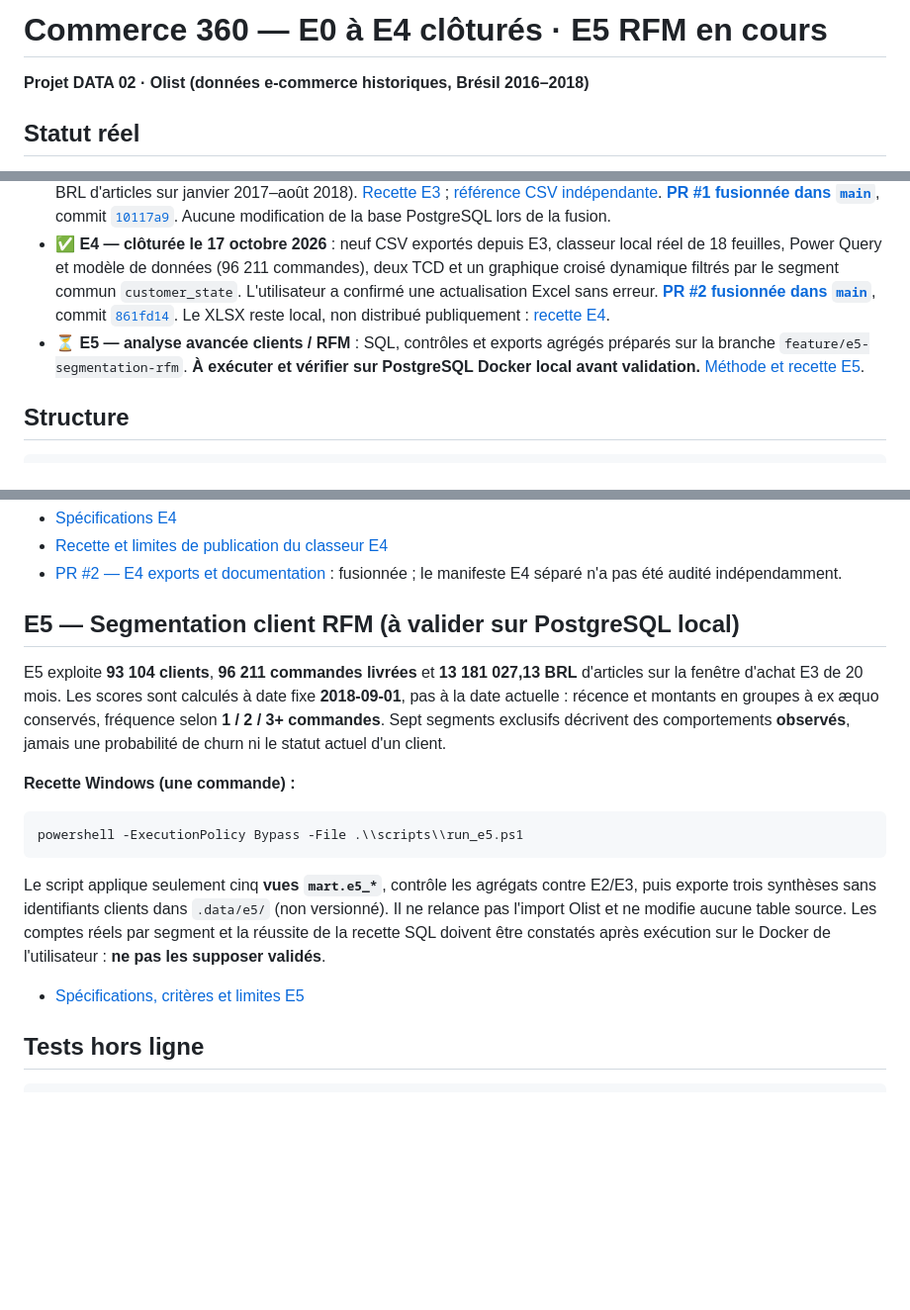
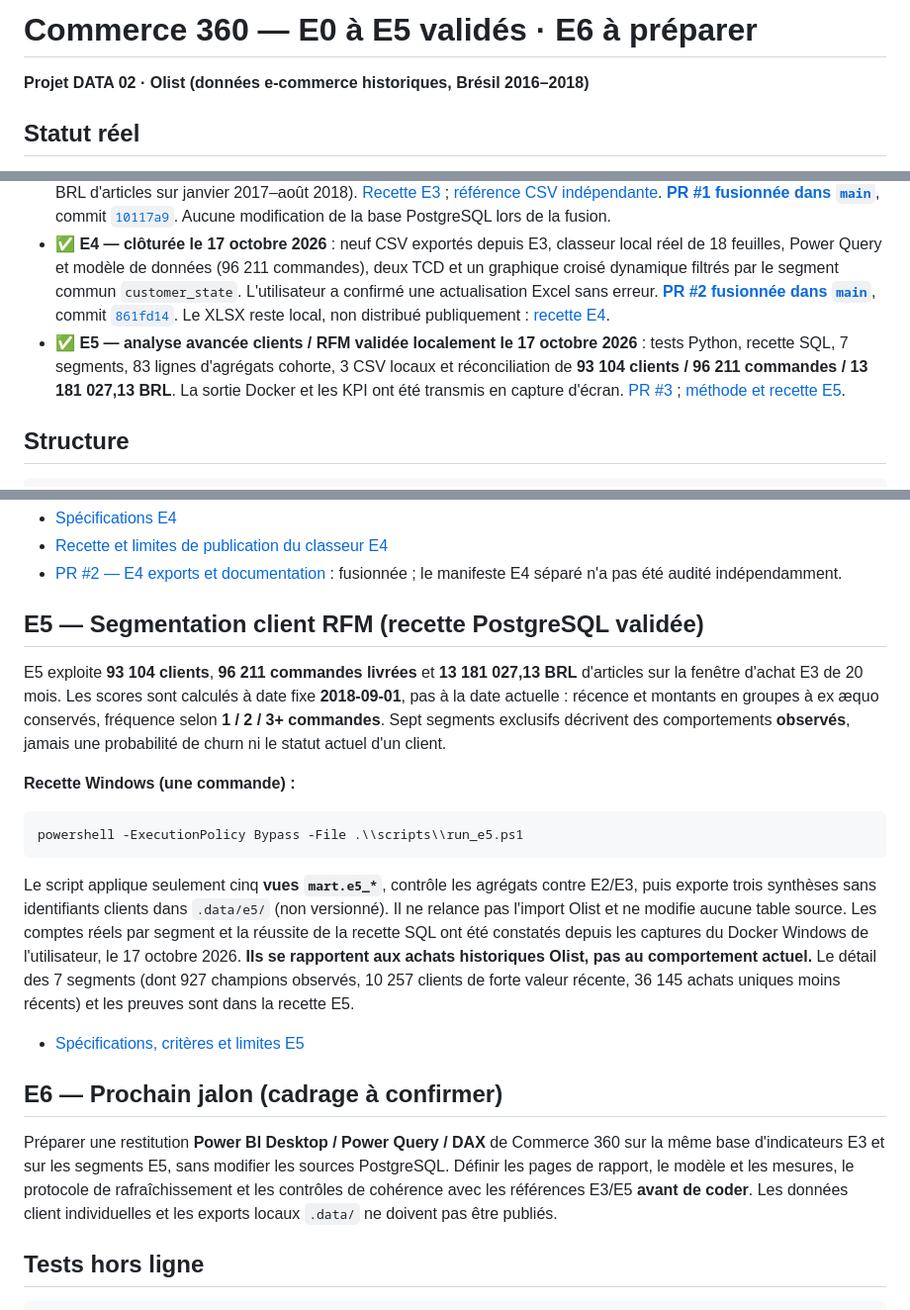
Before and after one commit to sogoyou8/commerce-360, a Markdown page: README.md, 3 parts joined by grey strips. Shown at 99% size. GitHub-like rendering; blank space fills up the shorter version.

Commit message:
docs(DATA): E5 recette validée et prochain jalon E6 pré-cadré

````diff
--- a/README.md
+++ b/README.md
@@ -1,4 +1,4 @@
-# Commerce 360 — E0 à E4 clôturés · E5 RFM en cours
+# Commerce 360 — E0 à E5 validés · E6 à préparer
 
 **Projet DATA 02 · Olist (données e-commerce historiques, Brésil 2016–2018)**
 
@@ -11,7 +11,7 @@
 - ✅ **E2 — GitHub** : code publié sur `main` dans [sogoyou8/commerce-360](https://github.com/sogoyou8/commerce-360) ; commit initial [`656d5fa`](https://github.com/sogoyou8/commerce-360/commit/656d5fa1ad8c2218cd927b8dc466a684c7ac9ee1). `.env`, `.venv` et `archive.zip` ne sont pas versionnés.
 - ✅ **E3 — clôturée le 16 octobre 2026** : 12 vues SQL appliquées sur PostgreSQL local, 13 tests Python réussis, rapprochement des commandes et ventes avec les CSV indépendants (96 211 commandes livrées ; 13 181 027,13 BRL d'articles sur janvier 2017–août 2018). [Recette E3](docs/e3-analyses-sql.md) ; [référence CSV indépendante](docs/e3-reference-offline.md). **[PR #1 fusionnée dans `main`](https://github.com/sogoyou8/commerce-360/pull/1)**, commit [`10117a9`](https://github.com/sogoyou8/commerce-360/commit/10117a96b950a73498c8b92d08c3e0de4af49858). Aucune modification de la base PostgreSQL lors de la fusion.
 - ✅ **E4 — clôturée le 17 octobre 2026** : neuf CSV exportés depuis E3, classeur local réel de 18 feuilles, Power Query et modèle de données (96 211 commandes), deux TCD et un graphique croisé dynamique filtrés par le segment commun `customer_state`. L'utilisateur a confirmé une actualisation Excel sans erreur. **[PR #2 fusionnée dans `main`](https://github.com/sogoyou8/commerce-360/pull/2)**, commit [`861fd14`](https://github.com/sogoyou8/commerce-360/commit/861fd14d101f52bdcc955d2311b074b4940963f4). Le XLSX reste local, non distribué publiquement : [recette E4](docs/e4-excel-recette.md).
-- ⏳ **E5 — analyse avancée clients / RFM** : SQL, contrôles et exports agrégés préparés sur la branche `feature/e5-segmentation-rfm`. **À exécuter et vérifier sur PostgreSQL Docker local avant validation.** [Méthode et recette E5](docs/e5-rfm.md).
+- ✅ **E5 — analyse avancée clients / RFM validée localement le 17 octobre 2026** : tests Python, recette SQL, 7 segments, 83 lignes d'agrégats cohorte, 3 CSV locaux et réconciliation de **93 104 clients / 96 211 commandes / 13 181 027,13 BRL**. La sortie Docker et les KPI ont été transmis en capture d'écran. [PR #3](https://github.com/sogoyou8/commerce-360/pull/3) ; [méthode et recette E5](docs/e5-rfm.md).
 
 ## Structure
 
@@ -94,7 +94,7 @@ Les neuf fichiers CSV et le manifeste restent dans `.data/e4/` et **ne sont pas
 - [Recette et limites de publication du classeur E4](docs/e4-excel-recette.md)
 - [PR #2 — E4 exports et documentation](https://github.com/sogoyou8/commerce-360/pull/2) : fusionnée ; le manifeste E4 séparé n'a pas été audité indépendamment.
 
-## E5 — Segmentation client RFM (à valider sur PostgreSQL local)
+## E5 — Segmentation client RFM (recette PostgreSQL validée)
 
 E5 exploite **93 104 clients**, **96 211 commandes livrées** et **13 181 027,13 BRL** d'articles sur la fenêtre d'achat E3 de 20 mois. Les scores sont calculés à date fixe **2018-09-01**, pas à la date actuelle : récence et montants en groupes à ex æquo conservés, fréquence selon **1 / 2 / 3+ commandes**. Sept segments exclusifs décrivent des comportements **observés**, jamais une probabilité de churn ni le statut actuel d'un client.
 
@@ -104,9 +104,13 @@ E5 exploite **93 104 clients**, **96 211 commandes livrées** et **13 181 027,13
 powershell -ExecutionPolicy Bypass -File .\\scripts\\run_e5.ps1
 ```
 
-Le script applique seulement cinq **vues `mart.e5_*`**, contrôle les agrégats contre E2/E3, puis exporte trois synthèses sans identifiants clients dans `.data/e5/` (non versionné). Il ne relance pas l'import Olist et ne modifie aucune table source. Les comptes réels par segment et la réussite de la recette SQL doivent être constatés après exécution sur le Docker de l'utilisateur : **ne pas les supposer validés**.
+Le script applique seulement cinq **vues `mart.e5_*`**, contrôle les agrégats contre E2/E3, puis exporte trois synthèses sans identifiants clients dans `.data/e5/` (non versionné). Il ne relance pas l'import Olist et ne modifie aucune table source. Les comptes réels par segment et la réussite de la recette SQL ont été constatés depuis les captures du Docker Windows de l'utilisateur, le 17 octobre 2026. **Ils se rapportent aux achats historiques Olist, pas au comportement actuel.** Le détail des 7 segments (dont 927 champions observés, 10 257 clients de forte valeur récente, 36 145 achats uniques moins récents) et les preuves sont dans la recette E5.
 
 - [Spécifications, critères et limites E5](docs/e5-rfm.md)
+
+## E6 — Prochain jalon (cadrage à confirmer)
+
+Préparer une restitution **Power BI Desktop / Power Query / DAX** de Commerce 360 sur la même base d'indicateurs E3 et sur les segments E5, sans modifier les sources PostgreSQL. Définir les pages de rapport, le modèle et les mesures, le protocole de rafraîchissement et les contrôles de cohérence avec les références E3/E5 **avant de coder**. Les données client individuelles et les exports locaux `.data/` ne doivent pas être publiés.
 
 ## Tests hors ligne
 
````
Also changed, not shown: other parts of README.md (+1 -1 lines).
